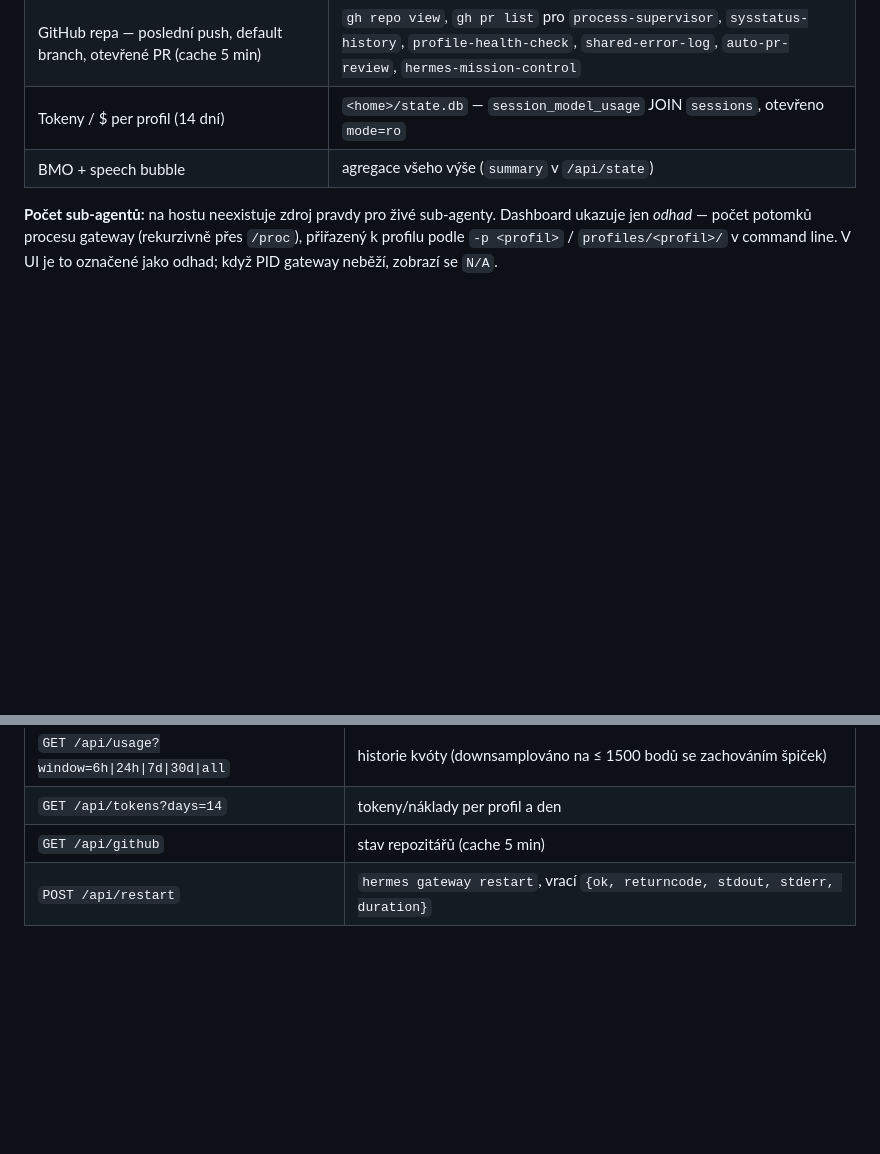
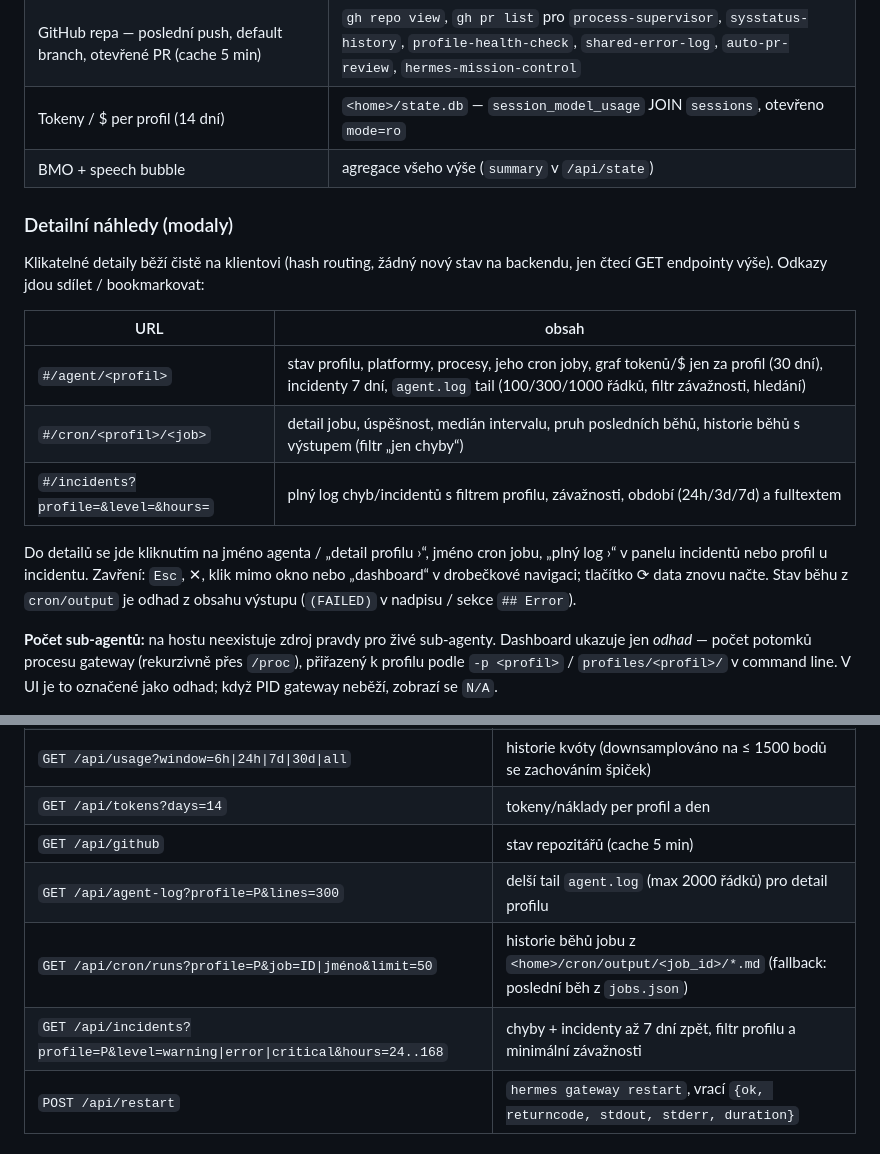
Before and after one commit to RIT-vitkubot/hermes-mission-control, a Markdown page: README.md, 2 parts joined by grey strips. GitHub-like rendering; blank space fills up the shorter version.

Commit message:
README: document detail views and the new read-only endpoints
Co-Authored-By: Claude Opus 5.5 <noreply@anthropic.com>
Claude-Session: https://claude.ai/code/session_01QRP8VAbDMWJMNhpZgkPuUC

```diff
--- a/README.md
+++ b/README.md
@@ -60,6 +60,23 @@ Pro `default` je `<home>` = `~/.hermes`, pro ostatní profily
 | Tokeny / $ per profil (14 dní) | `<home>/state.db` — `session_model_usage` JOIN `sessions`, otevřeno `mode=ro` |
 | BMO + speech bubble | agregace všeho výše (`summary` v `/api/state`) |
 
+### Detailní náhledy (modaly)
+
+Klikatelné detaily běží čistě na klientovi (hash routing, žádný nový stav na
+backendu, jen čtecí GET endpointy výše). Odkazy jdou sdílet / bookmarkovat:
+
+| URL | obsah |
+|-----|-------|
+| `#/agent/<profil>` | stav profilu, platformy, procesy, jeho cron joby, graf tokenů/$ jen za profil (30 dní), incidenty 7 dní, `agent.log` tail (100/300/1000 řádků, filtr závažnosti, hledání) |
+| `#/cron/<profil>/<job>` | detail jobu, úspěšnost, medián intervalu, pruh posledních běhů, historie běhů s výstupem (filtr „jen chyby“) |
+| `#/incidents?profile=&level=&hours=` | plný log chyb/incidentů s filtrem profilu, závažnosti, období (24h/3d/7d) a fulltextem |
+
+Do detailů se jde kliknutím na jméno agenta / „detail profilu ›“, jméno cron
+jobu, „plný log ›“ v panelu incidentů nebo profil u incidentu. Zavření: `Esc`,
+✕, klik mimo okno nebo „dashboard“ v drobečkové navigaci; tlačítko ⟳ data
+znovu načte. Stav běhu z `cron/output` je odhad z obsahu výstupu
+(`(FAILED)` v nadpisu / sekce `## Error`).
+
 **Počet sub-agentů:** na hostu neexistuje zdroj pravdy pro živé sub-agenty.
 Dashboard ukazuje jen *odhad* — počet potomků procesu gateway (rekurzivně
 přes `/proc`), přiřazený k profilu podle `-p <profil>` / `profiles/<profil>/`
@@ -78,6 +95,9 @@ HTTP požadavky nikdy nečekají na pomalé CLI.
 | `GET /api/usage?window=6h\|24h\|7d\|30d\|all` | historie kvóty (downsamplováno na ≤ 1500 bodů se zachováním špiček) |
 | `GET /api/tokens?days=14` | tokeny/náklady per profil a den |
 | `GET /api/github` | stav repozitářů (cache 5 min) |
+| `GET /api/agent-log?profile=P&lines=300` | delší tail `agent.log` (max 2000 řádků) pro detail profilu |
+| `GET /api/cron/runs?profile=P&job=ID\|jméno&limit=50` | historie běhů jobu z `<home>/cron/output/<job_id>/*.md` (fallback: poslední běh z `jobs.json`) |
+| `GET /api/incidents?profile=P&level=warning\|error\|critical&hours=24..168` | chyby + incidenty až 7 dní zpět, filtr profilu a minimální závažnosti |
 | `POST /api/restart` | `hermes gateway restart`, vrací `{ok, returncode, stdout, stderr, duration}` |
 
 ## Struktura
```
